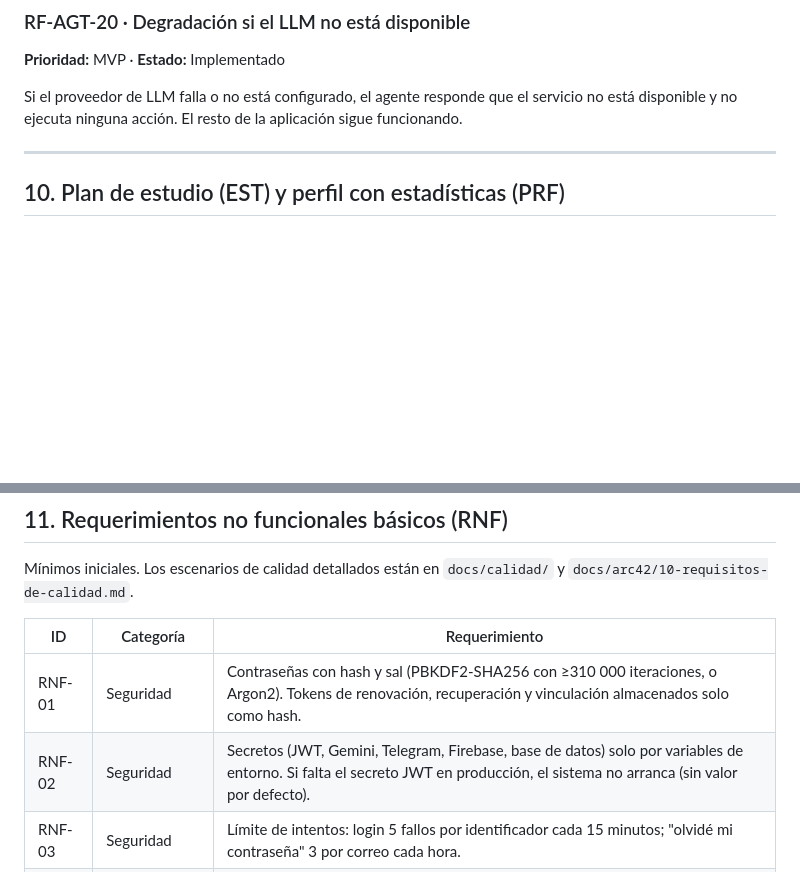
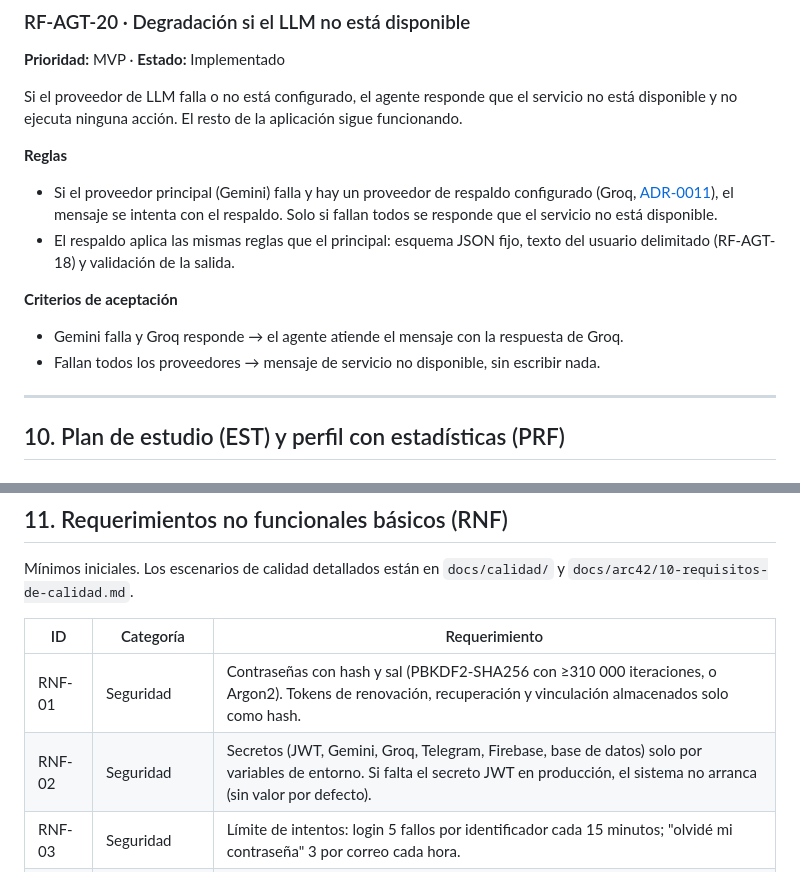
Before and after one commit to ISCOUTB/AS_202620_TAIA_-Task-Artificial-Intelligence-Assistant, a Markdown page: docs/requerimientos.md, 2 parts joined by grey strips. Drawn GitHub-style; blank space fills up the shorter version.

Commit message:
docs: add LLM fallback rule to RF-AGT-20

```diff
--- a/docs/requerimientos.md
+++ b/docs/requerimientos.md
@@ -837,6 +837,14 @@ El sistema debe limitar la cantidad de mensajes al agente por usuario: 30 por ho
 
 Si el proveedor de LLM falla o no está configurado, el agente responde que el servicio no está disponible y no ejecuta ninguna acción. El resto de la aplicación sigue funcionando.
 
+**Reglas**
+- Si el proveedor principal (Gemini) falla y hay un proveedor de respaldo configurado (Groq, [ADR-0011](adr/0011-usar-groq-como-proveedor-llm-de-respaldo.md)), el mensaje se intenta con el respaldo. Solo si fallan todos se responde que el servicio no está disponible.
+- El respaldo aplica las mismas reglas que el principal: esquema JSON fijo, texto del usuario delimitado (RF-AGT-18) y validación de la salida.
+
+**Criterios de aceptación**
+- Gemini falla y Groq responde → el agente atiende el mensaje con la respuesta de Groq.
+- Fallan todos los proveedores → mensaje de servicio no disponible, sin escribir nada.
+
 ---
 
 ## 10. Plan de estudio (EST) y perfil con estadísticas (PRF)
@@ -903,7 +911,7 @@ Mínimos iniciales. Los escenarios de calidad detallados están en `docs/calidad
 | ID | Categoría | Requerimiento |
 |---|---|---|
 | RNF-01 | Seguridad | Contraseñas con hash y sal (PBKDF2-SHA256 con ≥310 000 iteraciones, o Argon2). Tokens de renovación, recuperación y vinculación almacenados solo como hash. |
-| RNF-02 | Seguridad | Secretos (JWT, Gemini, Telegram, Firebase, base de datos) solo por variables de entorno. Si falta el secreto JWT en producción, el sistema no arranca (sin valor por defecto). |
+| RNF-02 | Seguridad | Secretos (JWT, Gemini, Groq, Telegram, Firebase, base de datos) solo por variables de entorno. Si falta el secreto JWT en producción, el sistema no arranca (sin valor por defecto). |
 | RNF-03 | Seguridad | Límite de intentos: login 5 fallos por identificador cada 15 minutos; "olvidé mi contraseña" 3 por correo cada hora. |
 | RNF-04 | Seguridad | Comunicación solo por HTTPS en despliegue. |
 | RNF-05 | Privacidad | Los logs no contienen contraseñas, tokens ni mensajes completos del usuario al agente. Los identificadores de usuario sí se permiten. |
```
